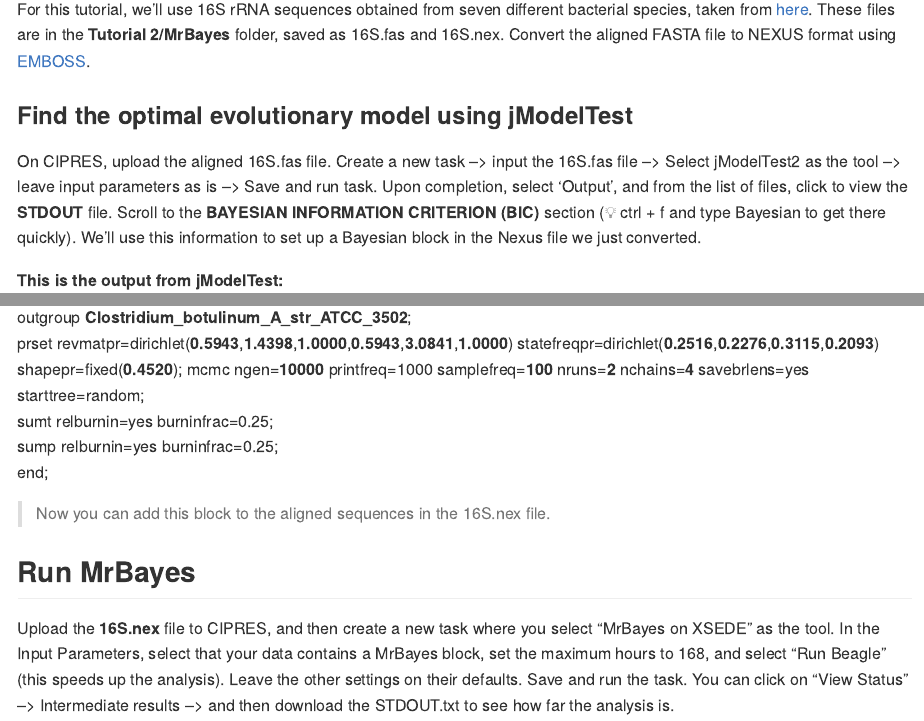
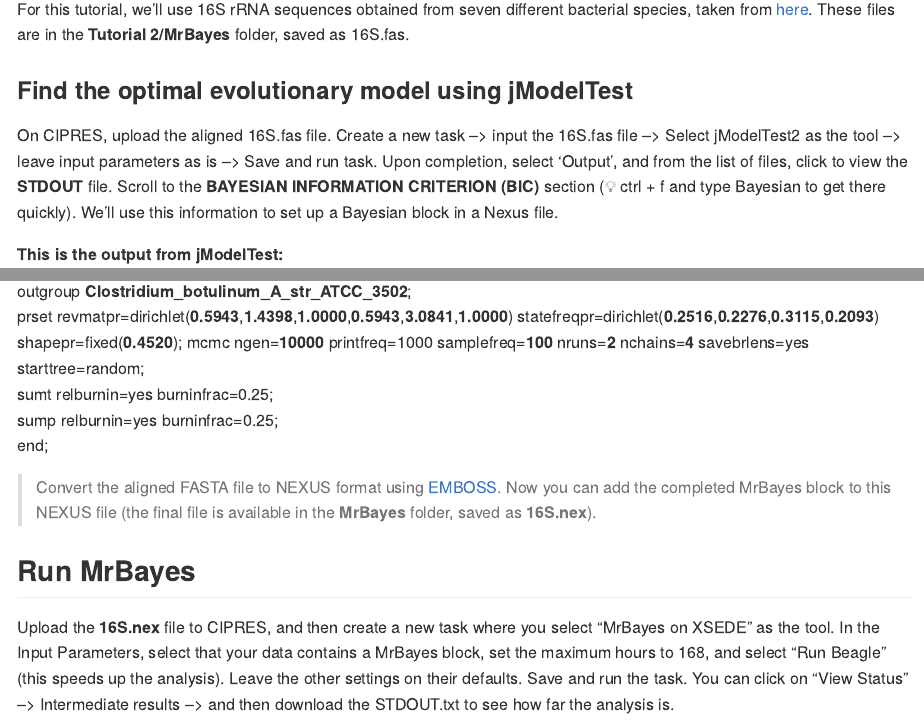
Before and after one commit to clarkevansteenderen/CBC_Tutorials, an R Markdown document (Tutorial_2/Tut2_phylogenies.Rmd): the page in a window 1100 px wide, from 940 px down, and a second part further down, joined at a grey line. The pictures show the output file Tutorial_2/Tut2_phylogenies.md that the author committed with the source, drawn offline in the style of GitHub; long lines of code are wrapped.

Commit message:
Add files via upload

```diff
--- a/Tutorial_2/Tut2_phylogenies.Rmd
+++ b/Tutorial_2/Tut2_phylogenies.Rmd
@@ -37,12 +37,11 @@
 
 To start preparing a NEXUS input file for MrBayes, you first need to have created an aligned FASTA file of all your sequences, including outgroups. You can easily add additional sequences from GenBank to your unaligned file, and then align everything together. To add sequences, from GenBank, select the ones you want by clicking on the radio buttons next to the name, and then select "summary" at the top of the page --> FASTA (text) --> ctrl + a to selct all --> ctrl + c to copy all --> open AliView and press ctrl + v to paste.
 
-For this tutorial, we'll use 16S rRNA sequences obtained from seven different bacterial species, taken from [here](http://evomics.org/learning/phylogenetics/mrbayes/). These files are in the **Tutorial 2/MrBayes** folder, saved as 16S.fas and 16S.nex.
-Convert the aligned FASTA file to NEXUS format using [EMBOSS](https://www.ebi.ac.uk/Tools/sfc/emboss_seqret/).
+For this tutorial, we'll use 16S rRNA sequences obtained from seven different bacterial species, taken from [here](http://evomics.org/learning/phylogenetics/mrbayes/). These files are in the **Tutorial 2/MrBayes** folder, saved as 16S.fas.
 
 ### Find the optimal evolutionary model using jModelTest
 
-On CIPRES, upload the aligned 16S.fas file. Create a new task --> input the 16S.fas file --> Select jModelTest2 as the tool --> leave input parameters as is --> Save and run task. Upon completion, select 'Output', and from the list of files, click to view the **STDOUT** file. Scroll to the **BAYESIAN INFORMATION CRITERION (BIC)** section (:bulb: ctrl + f and type Bayesian to get there quickly). We'll use this information to set up a Bayesian block in the Nexus file we just converted.
+On CIPRES, upload the aligned 16S.fas file. Create a new task --> input the 16S.fas file --> Select jModelTest2 as the tool --> leave input parameters as is --> Save and run task. Upon completion, select 'Output', and from the list of files, click to view the **STDOUT** file. Scroll to the **BAYESIAN INFORMATION CRITERION (BIC)** section (:bulb: ctrl + f and type Bayesian to get there quickly). We'll use this information to set up a Bayesian block in a Nexus file.
 
 **This is the output from jModelTest:**
 
@@ -109,7 +109,8 @@
  sump relburnin=yes burninfrac=0.25;
  end;
 
-> Now you can add this block to the aligned sequences in the 16S.nex file.
+> Convert the aligned FASTA file to NEXUS format using [EMBOSS](https://www.ebi.ac.uk/Tools/sfc/emboss_seqret/).
+Now you can add the completed MrBayes block to this NEXUS file (the final file is available in the **MrBayes** folder, saved as **16S.nex**).
 
 ## Run MrBayes <a name = "mrbayes"></a>
 
```
Also changed, not shown: Tutorial_2/Tut2_phylogenies.md, Tutorial_2/Tut2_phylogenies.Rmd (3 more changed lines).
